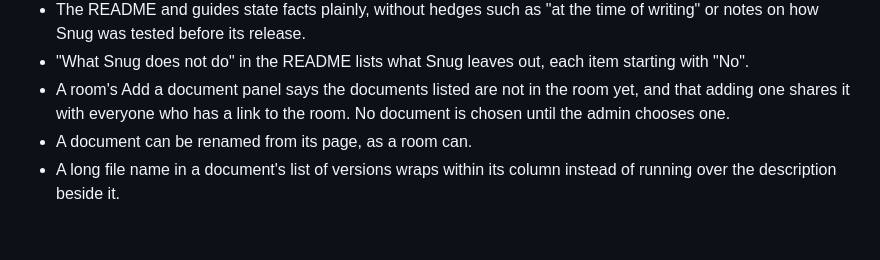
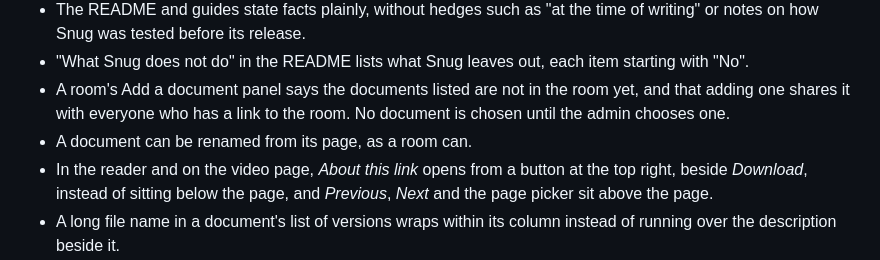
Before and after one commit to Negroni-Venture-Studios/snug, a Markdown page: CHANGELOG.md, the part around the change. Rendered like a GitHub page; blank space fills up the shorter version.

```diff
--- a/CHANGELOG.md
+++ b/CHANGELOG.md
@@ -24,6 +24,7 @@ Word and PowerPoint files, and an optional LibreOffice converter that shows Offi
 - "What Snug does not do" in the README lists what Snug leaves out, each item starting with "No".
 - A room's Add a document panel says the documents listed are not in the room yet, and that adding one shares it with everyone who has a link to the room. No document is chosen until the admin chooses one.
 - A document can be renamed from its page, as a room can.
+- In the reader and on the video page, *About this link* opens from a button at the top right, beside *Download*, instead of sitting below the page, and *Previous*, *Next* and the page picker sit above the page.
 - A long file name in a document's list of versions wraps within its column instead of running over the description beside it.
 - A room's folders have a folder icon and a name a step above its documents' titles, for investors and admins alike. On an investor's room page each folder says how many documents it holds, and its documents are indented under it.
 - Pages appear sooner. On a one-CPU server the first page of a document took up to 11 seconds to appear, blank meanwhile. Page 1 is now rendered when the file is uploaded or its preview is ready, the next page is fetched only once the current one has arrived, the watermark is drawn about twenty times faster, and the confined worker no longer compiles Python's code each time it starts. A page says "Loading page 1" until it arrives.
```
Also changed, not shown: docs/design.md (+1 -1 lines), docs/using-snug.md (+1 -1 lines), docs/images/screenshots/hero-dark.png, docs/images/screenshots/hero-light.png, docs/images/screenshots/reader-dark.png, docs/images/screenshots/reader-light.png, 8 other files.
